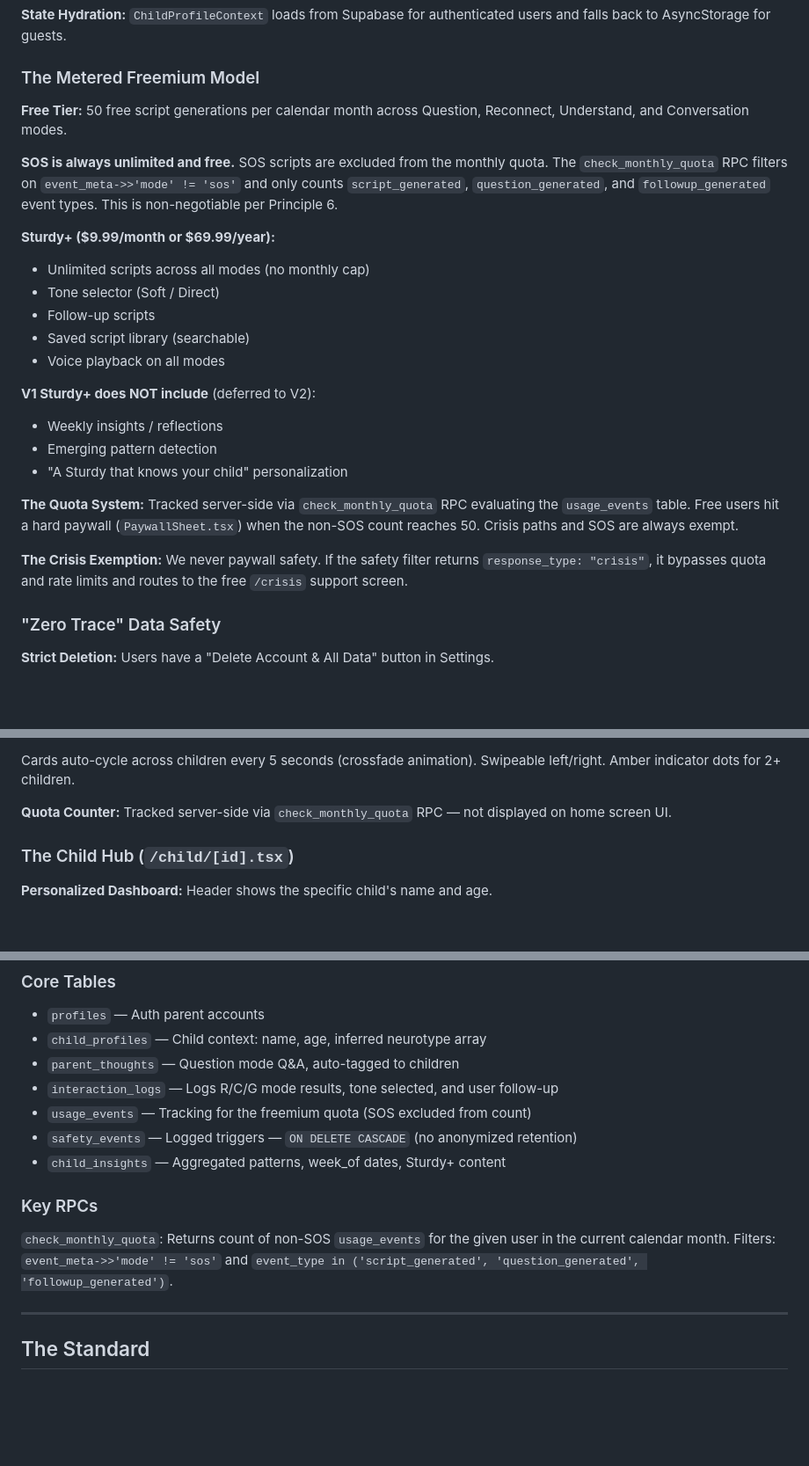
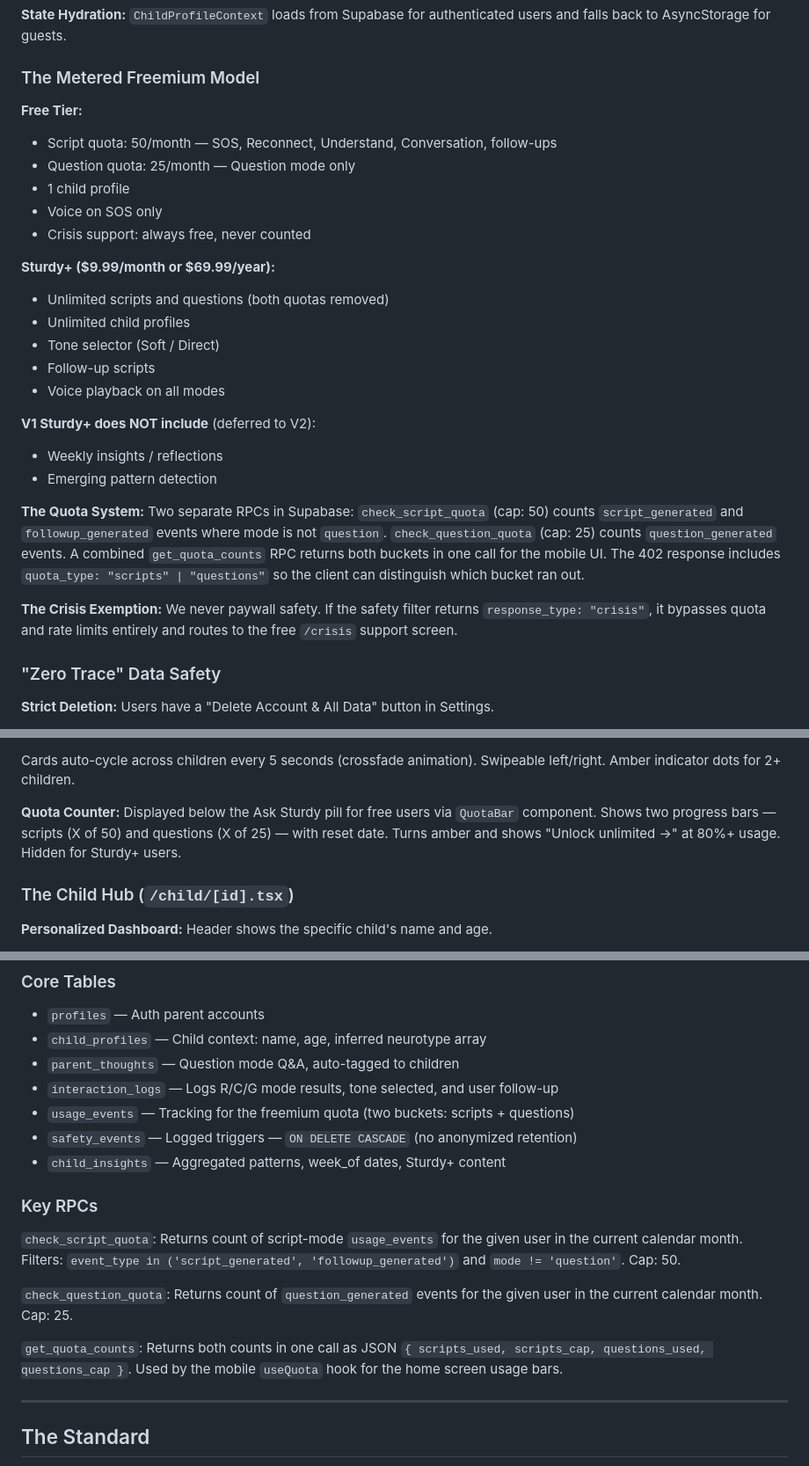
Before and after one commit to mrhtly83-cmd/sturdy, a Markdown page: docs/STURDY_MASTER_BLUEPRINT.md, 3 parts joined by grey strips. Shown at 88% size. Drawn GitHub-style; blank space fills up the shorter version.

Commit message:
docs: update Master Blueprint for dual quota buckets and usage display

```diff
--- a/docs/STURDY_MASTER_BLUEPRINT.md
+++ b/docs/STURDY_MASTER_BLUEPRINT.md
@@ -30,25 +30,27 @@ Sturdy is the go-to parenting companion for every parent at every level.
 
 ### The Metered Freemium Model
 
-**Free Tier:** 50 free script generations per calendar month across Question, Reconnect, Understand, and Conversation modes.
-
-**SOS is always unlimited and free.** SOS scripts are excluded from the monthly quota. The `check_monthly_quota` RPC filters on `event_meta->>'mode' != 'sos'` and only counts `script_generated`, `question_generated`, and `followup_generated` event types. This is non-negotiable per Principle 6.
+**Free Tier:**
+- Script quota: 50/month — SOS, Reconnect, Understand, Conversation, follow-ups
+- Question quota: 25/month — Question mode only
+- 1 child profile
+- Voice on SOS only
+- Crisis support: always free, never counted
 
 **Sturdy+ ($9.99/month or $69.99/year):**
-- Unlimited scripts across all modes (no monthly cap)
+- Unlimited scripts and questions (both quotas removed)
+- Unlimited child profiles
 - Tone selector (Soft / Direct)
 - Follow-up scripts
-- Saved script library (searchable)
 - Voice playback on all modes
 
 **V1 Sturdy+ does NOT include** (deferred to V2):
 - Weekly insights / reflections
 - Emerging pattern detection
-- "A Sturdy that knows your child" personalization
 
-**The Quota System:** Tracked server-side via `check_monthly_quota` RPC evaluating the `usage_events` table. Free users hit a hard paywall (`PaywallSheet.tsx`) when the non-SOS count reaches 50. Crisis paths and SOS are always exempt.
+**The Quota System:** Two separate RPCs in Supabase: `check_script_quota` (cap: 50) counts `script_generated` and `followup_generated` events where mode is not `question`. `check_question_quota` (cap: 25) counts `question_generated` events. A combined `get_quota_counts` RPC returns both buckets in one call for the mobile UI. The 402 response includes `quota_type: "scripts" | "questions"` so the client can distinguish which bucket ran out.
 
-**The Crisis Exemption:** We never paywall safety. If the safety filter returns `response_type: "crisis"`, it bypasses quota and rate limits and routes to the free `/crisis` support screen.
+**The Crisis Exemption:** We never paywall safety. If the safety filter returns `response_type: "crisis"`, it bypasses quota and rate limits entirely and routes to the free `/crisis` support screen.
 
 ### "Zero Trace" Data Safety
 
@@ -111,7 +113,7 @@ Sturdy is the go-to parenting companion for every parent at every level.
 
 Cards auto-cycle across children every 5 seconds (crossfade animation). Swipeable left/right. Amber indicator dots for 2+ children.
 
-**Quota Counter:** Tracked server-side via `check_monthly_quota` RPC — not displayed on home screen UI.
+**Quota Counter:** Displayed below the Ask Sturdy pill for free users via `QuotaBar` component. Shows two progress bars — scripts (X of 50) and questions (X of 25) — with reset date. Turns amber and shows "Unlock unlimited →" at 80%+ usage. Hidden for Sturdy+ users.
 
 ### The Child Hub (`/child/[id].tsx`)
 
@@ -163,13 +165,17 @@ Cards auto-cycle across children every 5 seconds (crossfade animation). Swipeabl
 - `child_profiles` — Child context: name, age, inferred neurotype array
 - `parent_thoughts` — Question mode Q&A, auto-tagged to children
 - `interaction_logs` — Logs R/C/G mode results, tone selected, and user follow-up
-- `usage_events` — Tracking for the freemium quota (SOS excluded from count)
+- `usage_events` — Tracking for the freemium quota (two buckets: scripts + questions)
 - `safety_events` — Logged triggers — `ON DELETE CASCADE` (no anonymized retention)
 - `child_insights` — Aggregated patterns, week_of dates, Sturdy+ content
 
 ### Key RPCs
 
-`check_monthly_quota`: Returns count of non-SOS `usage_events` for the given user in the current calendar month. Filters: `event_meta->>'mode' != 'sos'` and `event_type in ('script_generated', 'question_generated', 'followup_generated')`.
+`check_script_quota`: Returns count of script-mode `usage_events` for the given user in the current calendar month. Filters: `event_type in ('script_generated', 'followup_generated')` and `mode != 'question'`. Cap: 50.
+
+`check_question_quota`: Returns count of `question_generated` events for the given user in the current calendar month. Cap: 25.
+
+`get_quota_counts`: Returns both counts in one call as JSON `{ scripts_used, scripts_cap, questions_used, questions_cap }`. Used by the mobile `useQuota` hook for the home screen usage bars.
 
 ---
 
```
